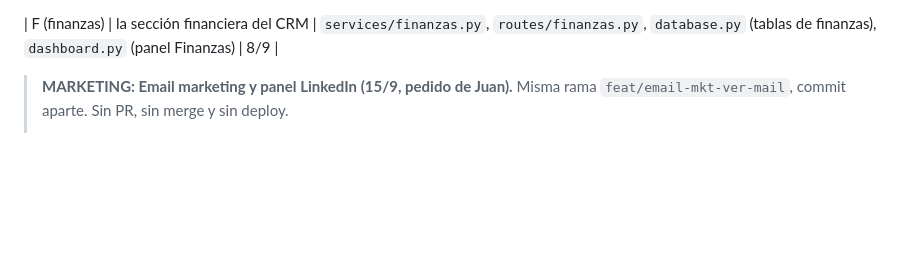
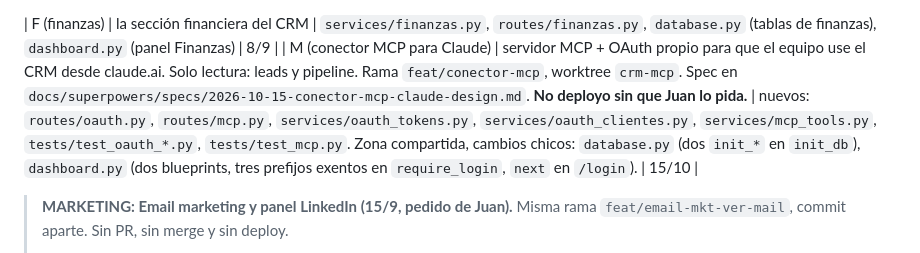
Before and after one commit to Scalerics-org/scalerics-crm, a Markdown page: COORDINACION.md, the part around the change. Rendered like a GitHub page; blank space fills up the shorter version.

Commit message:
docs: sesión M se anota para el conector MCP

```diff
--- a/COORDINACION.md
+++ b/COORDINACION.md
@@ -82,6 +82,7 @@ leads de Meta se renombró a **D** para deshacer el empate.
 | I (mejoras CRM, pedido de Juan 14/9) | seis tareas en serie, una rama por tarea, parando a mostrar cada una: (3) reuniones del día en mobile, (4) monto pagado por cliente, (1) registro de demos + adjunto de presupuesto, (5) arrastre del pipeline de Notion, (2) campañas históricas y creatividades de Meta, (6) sacar Pre-clientes | hoy `fix/calendario-mobile-dia`: `dashboard.py` (calendario). Después, en su momento: `database.py`, `routes/preclientes.py`, `routes/notion_clients.py`, `services/notion_service.py`, `services/meta_insights.py`. **No deployo nada sin que Juan lo pida.** | 14/9 |
 
 | F (finanzas) | la sección financiera del CRM | `services/finanzas.py`, `routes/finanzas.py`, `database.py` (tablas de finanzas), `dashboard.py` (panel Finanzas) | 8/9 |
+| M (conector MCP para Claude) | servidor MCP + OAuth propio para que el equipo use el CRM desde claude.ai. Solo lectura: leads y pipeline. Rama `feat/conector-mcp`, worktree `crm-mcp`. Spec en `docs/superpowers/specs/2026-10-15-conector-mcp-claude-design.md`. **No deployo sin que Juan lo pida.** | nuevos: `routes/oauth.py`, `routes/mcp.py`, `services/oauth_tokens.py`, `services/oauth_clientes.py`, `services/mcp_tools.py`, `tests/test_oauth_*.py`, `tests/test_mcp.py`. Zona compartida, cambios chicos: `database.py` (dos `init_*` en `init_db`), `dashboard.py` (dos blueprints, tres prefijos exentos en `require_login`, `next` en `/login`). | 15/10 |
 
 > **MARKETING: Email marketing y panel LinkedIn (15/9, pedido de Juan).** Misma
 > rama `feat/email-mkt-ver-mail`, commit aparte. Sin PR, sin merge y sin deploy.
```
